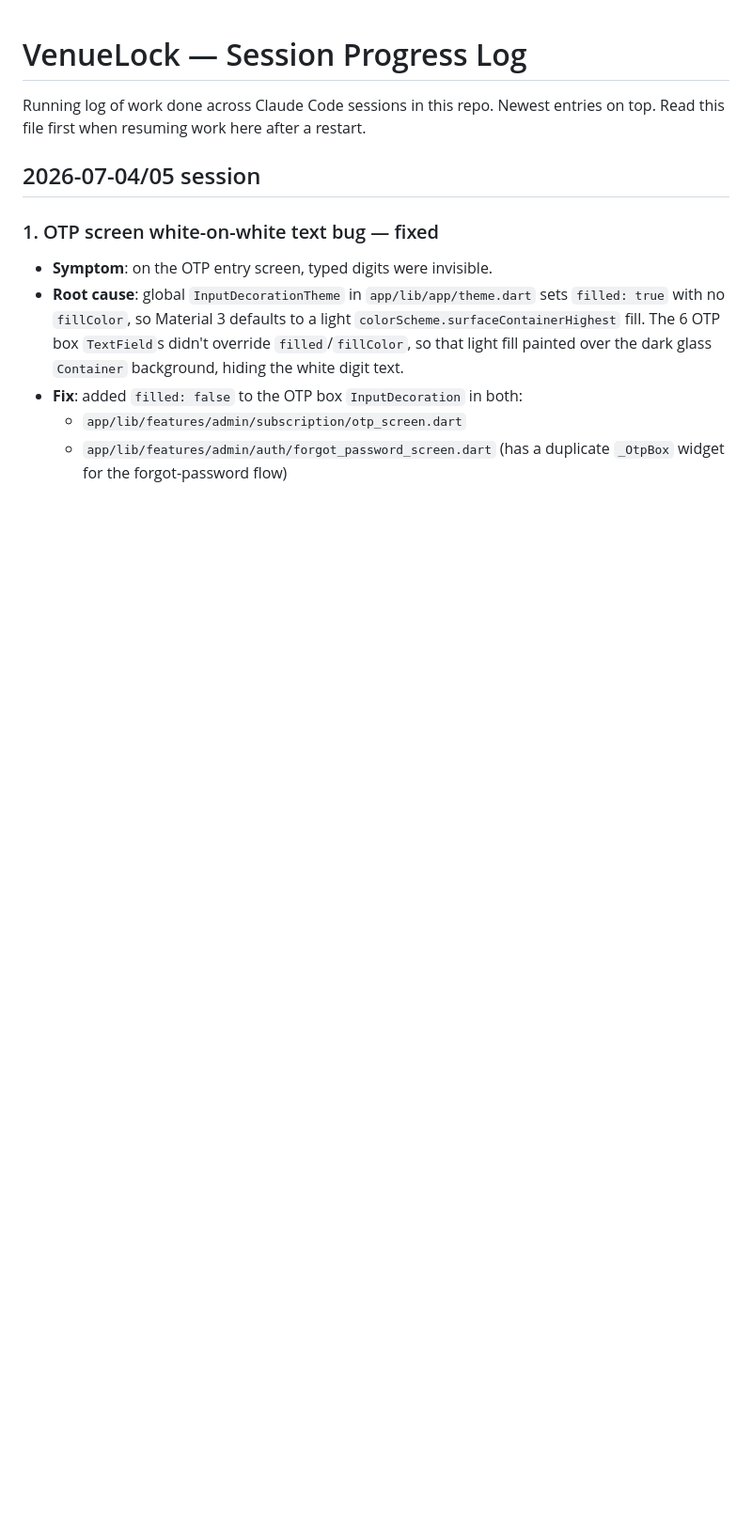
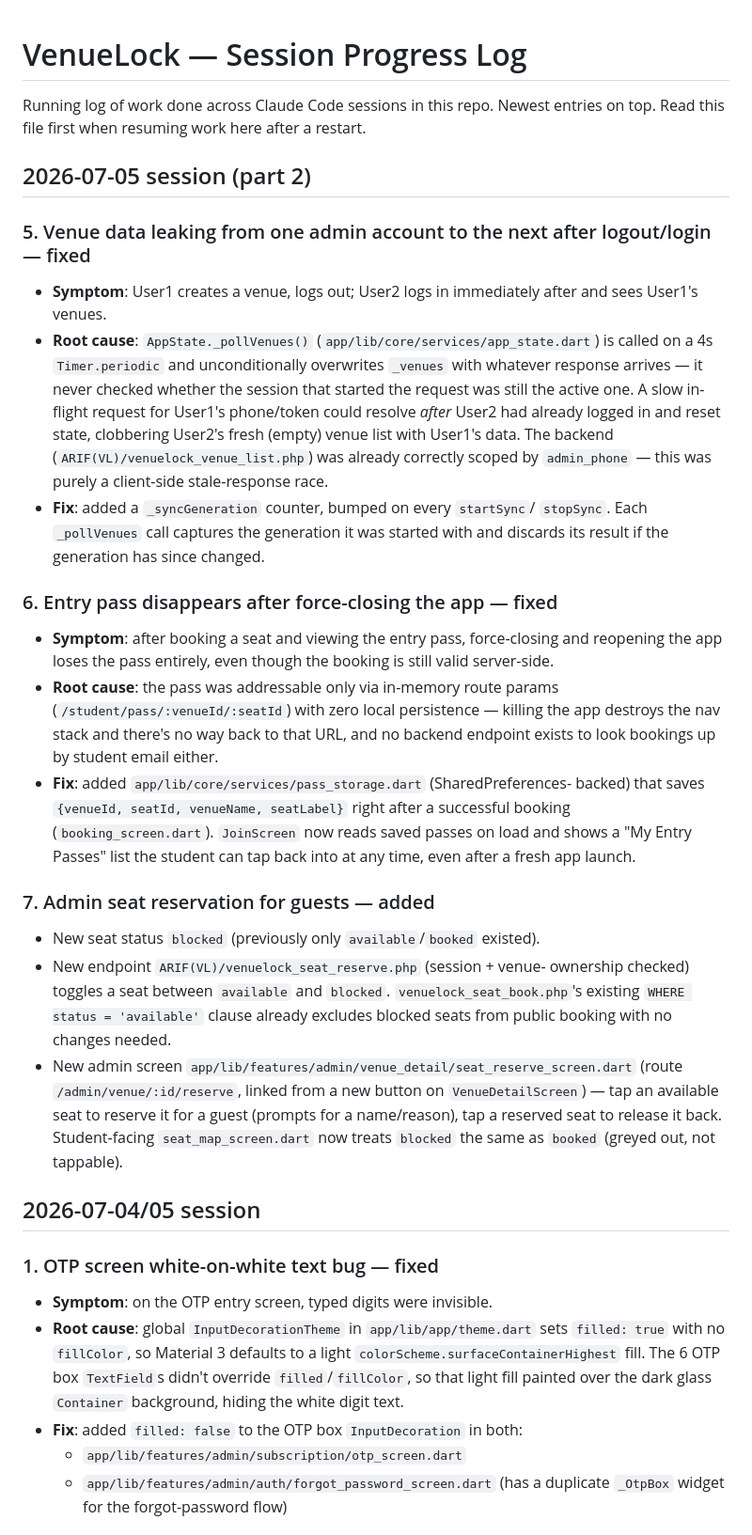
Before and after one commit to TheObsidianEye-ARIF-FOYSAL/Venue-Lock-v1, a Markdown page: PROGRESS.md, the part around the change. Shown at 94% size. GitHub-like rendering; blank space fills up the shorter version.

Commit message:
admin+audience 3

```diff
--- a/PROGRESS.md
+++ b/PROGRESS.md
@@ -2,6 +2,50 @@
 
 Running log of work done across Claude Code sessions in this repo. Newest entries on top.
 Read this file first when resuming work here after a restart.
+
+## 2026-07-05 session (part 2)
+
+### 5. Venue data leaking from one admin account to the next after logout/login — fixed
+- **Symptom**: User1 creates a venue, logs out; User2 logs in immediately after
+  and sees User1's venues.
+- **Root cause**: `AppState._pollVenues()` (`app/lib/core/services/app_state.dart`)
+  is called on a 4s `Timer.periodic` and unconditionally overwrites `_venues`
+  with whatever response arrives — it never checked whether the session that
+  started the request was still the active one. A slow in-flight request for
+  User1's phone/token could resolve *after* User2 had already logged in and
+  reset state, clobbering User2's fresh (empty) venue list with User1's data.
+  The backend (`ARIF(VL)/venuelock_venue_list.php`) was already correctly
+  scoped by `admin_phone` — this was purely a client-side stale-response race.
+- **Fix**: added a `_syncGeneration` counter, bumped on every `startSync`/
+  `stopSync`. Each `_pollVenues` call captures the generation it was started
+  with and discards its result if the generation has since changed.
+
+### 6. Entry pass disappears after force-closing the app — fixed
+- **Symptom**: after booking a seat and viewing the entry pass, force-closing
+  and reopening the app loses the pass entirely, even though the booking is
+  still valid server-side.
+- **Root cause**: the pass was addressable only via in-memory route params
+  (`/student/pass/:venueId/:seatId`) with zero local persistence — killing the
+  app destroys the nav stack and there's no way back to that URL, and no
+  backend endpoint exists to look bookings up by student email either.
+- **Fix**: added `app/lib/core/services/pass_storage.dart` (SharedPreferences-
+  backed) that saves `{venueId, seatId, venueName, seatLabel}` right after a
+  successful booking (`booking_screen.dart`). `JoinScreen` now reads saved
+  passes on load and shows a "My Entry Passes" list the student can tap back
+  into at any time, even after a fresh app launch.
+
+### 7. Admin seat reservation for guests — added
+- New seat status `blocked` (previously only `available`/`booked` existed).
+- New endpoint `ARIF(VL)/venuelock_seat_reserve.php` (session + venue-
+  ownership checked) toggles a seat between `available` and `blocked`.
+  `venuelock_seat_book.php`'s existing `WHERE status = 'available'` clause
+  already excludes blocked seats from public booking with no changes needed.
+- New admin screen `app/lib/features/admin/venue_detail/seat_reserve_screen.dart`
+  (route `/admin/venue/:id/reserve`, linked from a new button on
+  `VenueDetailScreen`) — tap an available seat to reserve it for a guest
+  (prompts for a name/reason), tap a reserved seat to release it back.
+  Student-facing `seat_map_screen.dart` now treats `blocked` the same as
+  `booked` (greyed out, not tappable).
 
 ## 2026-07-04/05 session
 
```
